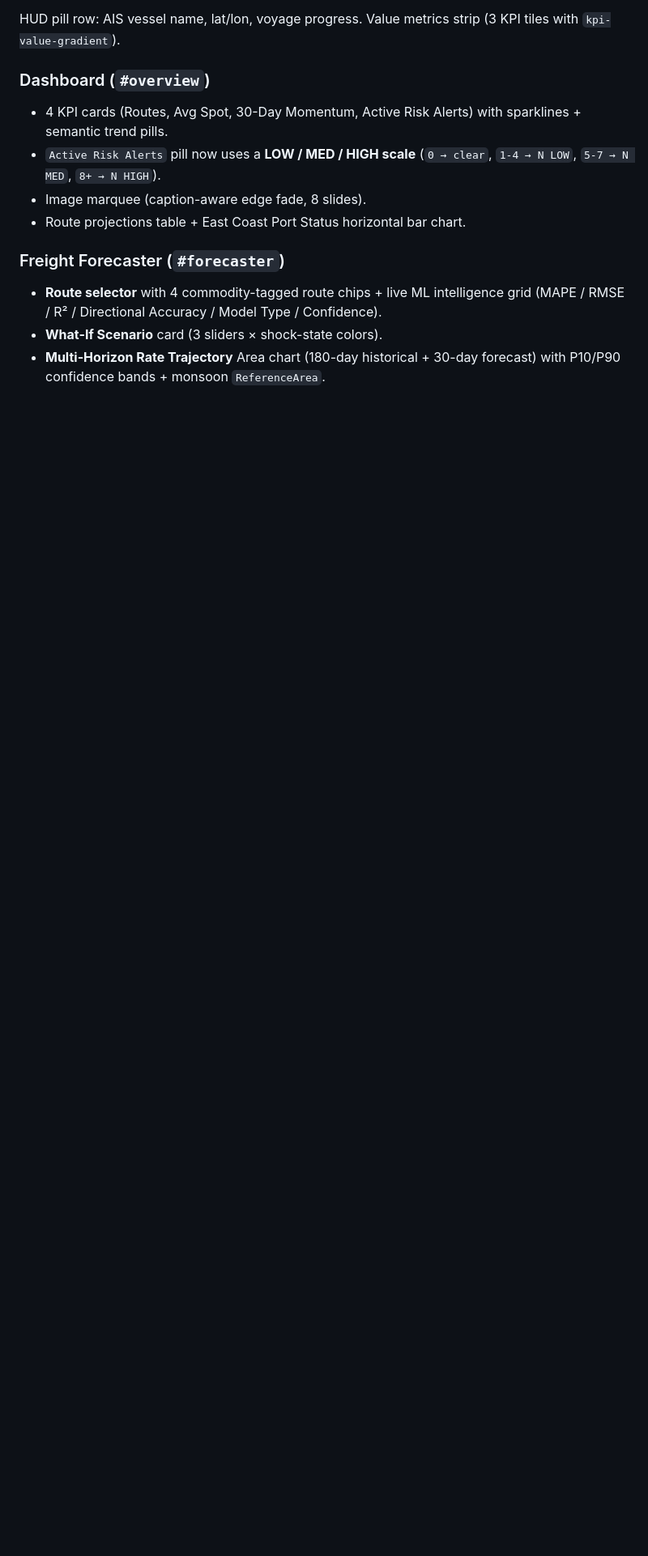
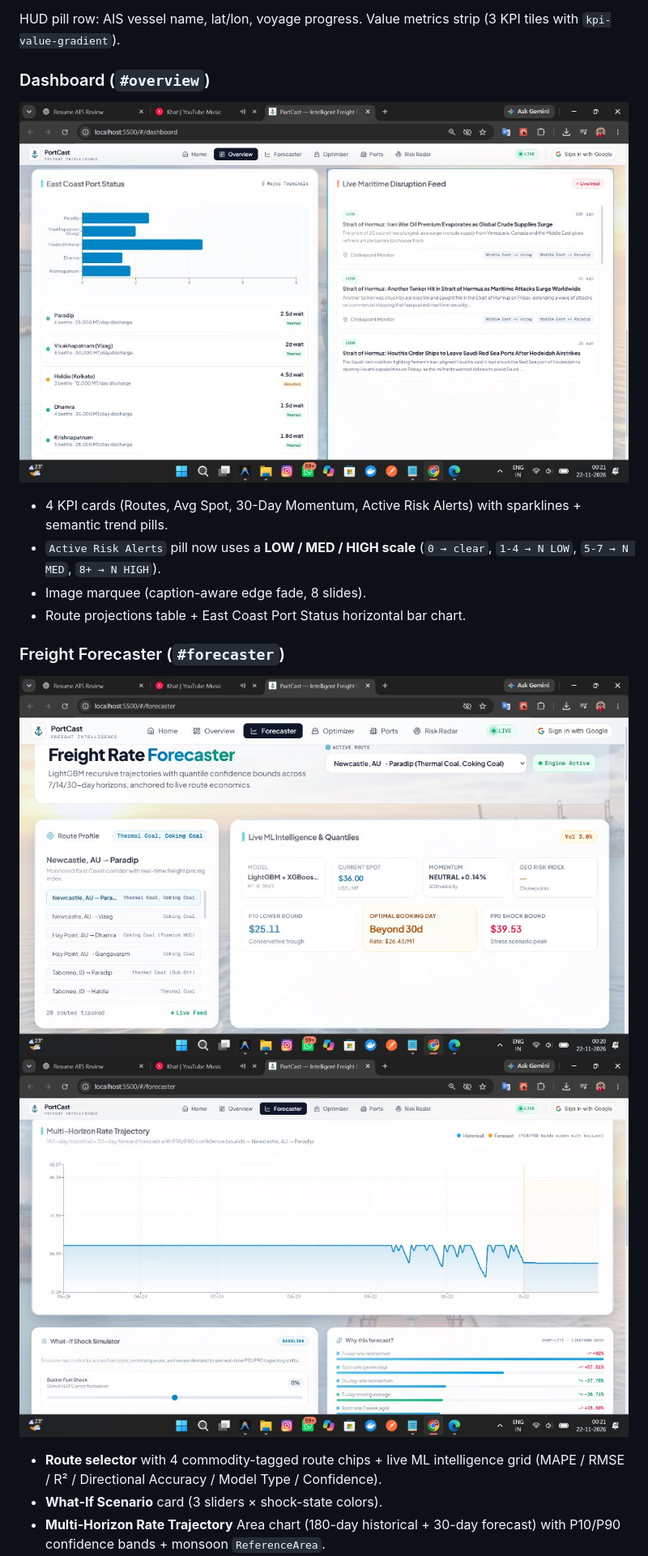
Before and after one commit to Shaswata-codes/PortCast, a Markdown page: README.md, the part around one of its changes. Shown at 81% size. Rendered like a GitHub page; pictures changed too: docs/screenshots/01_dashboard_overview.jpg (added), docs/screenshots/02_forecaster_quantiles.jpg (added), docs/screenshots/03_forecaster_trajectory_whatif.jpg (added); blank space fills up the shorter version.

```diff
--- a/README.md
+++ b/README.md
@@ -234,12 +267,15 @@ Hero: WCAG-compliant text shadow (white halo 18 px) on the h1 so dark text reads
 HUD pill row: AIS vessel name, lat/lon, voyage progress. Value metrics strip (3 KPI tiles with `kpi-value-gradient`).
 
 ### Dashboard (`#overview`)
+![Dashboard Overview](docs/screenshots/01_dashboard_overview.jpg)
 - 4 KPI cards (Routes, Avg Spot, 30-Day Momentum, Active Risk Alerts) with sparklines + semantic trend pills.
 - `Active Risk Alerts` pill now uses a **LOW / MED / HIGH scale** (`0 → clear`, `1-4 → N LOW`, `5-7 → N MED`, `8+ → N HIGH`).
 - Image marquee (caption-aware edge fade, 8 slides).
 - Route projections table + East Coast Port Status horizontal bar chart.
 
 ### Freight Forecaster (`#forecaster`)
+![Freight Forecaster ML Quantiles](docs/screenshots/02_forecaster_quantiles.jpg)
+![Freight Forecaster Trajectory & What-If Simulator](docs/screenshots/03_forecaster_trajectory_whatif.jpg)
 - **Route selector** with 4 commodity-tagged route chips + live ML intelligence grid (MAPE / RMSE / R² / Directional Accuracy / Model Type / Confidence).
 - **What-If Scenario** card (3 sliders × shock-state colors).
 - **Multi-Horizon Rate Trajectory** Area chart (180-day historical + 30-day forecast) with P10/P90 confidence bands + monsoon `ReferenceArea`.
```
Also changed, not shown: other parts of README.md (+47 -13 lines), docs/screenshots/04_charter_optimizer.jpg (added).
